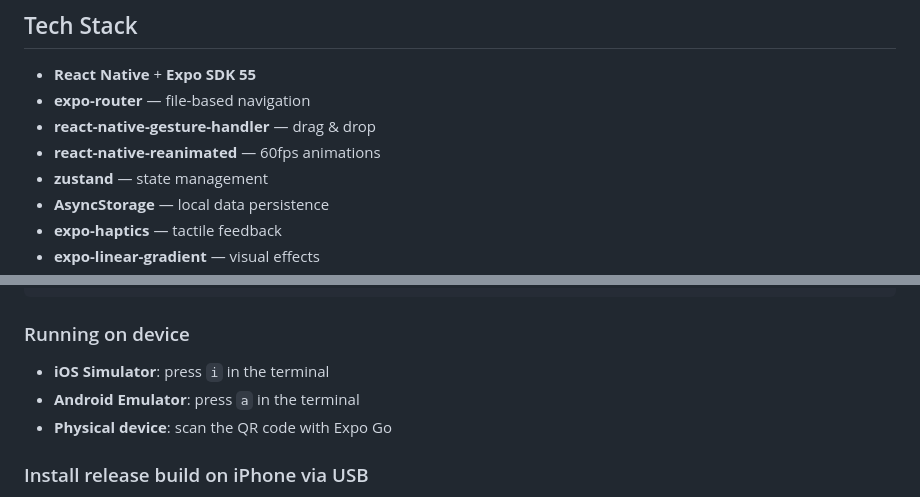
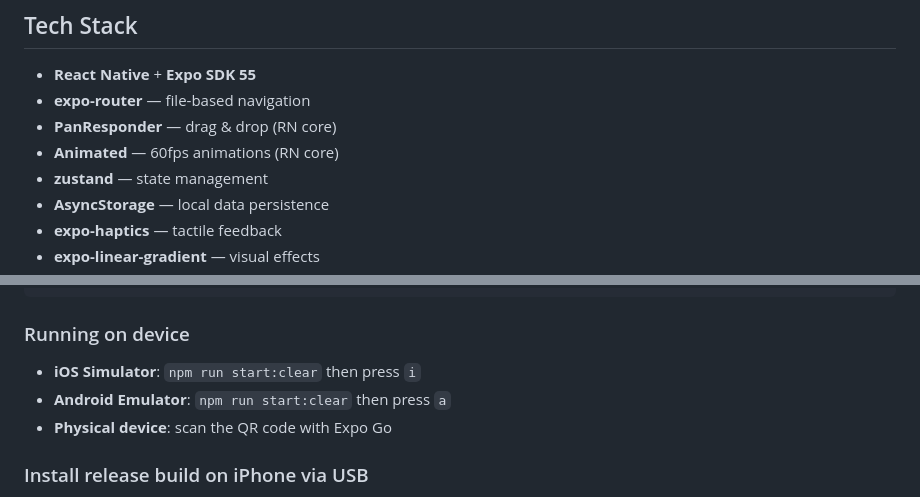
Before and after one commit to Ludovic-Blondon/block-puzzle-blast, a Markdown page: README.md, 2 parts joined by grey strips. GitHub-like rendering.

Commit message:
docs: align README with actual scripts and tech stack 📝
- Fix dev commands: use start:clear instead of npm run ios/android
- Fix tech stack: PanResponder/Animated (RN core), not gesture-handler/reanimated
- Accept expo run:ios as default ios script (prebuild overwrites it)

```diff
--- a/README.md
+++ b/README.md
@@ -26,8 +26,8 @@ Block Puzzle Blast is a strategic puzzle game where you place blocks on a 10x10
 
 - **React Native** + **Expo SDK 55**
 - **expo-router** — file-based navigation
-- **react-native-gesture-handler** — drag & drop
-- **react-native-reanimated** — 60fps animations
+- **PanResponder** — drag & drop (RN core)
+- **Animated** — 60fps animations (RN core)
 - **zustand** — state management
 - **AsyncStorage** — local data persistence
 - **expo-haptics** — tactile feedback
@@ -57,8 +57,8 @@ npx expo start -c
 
 ### Running on device
 
-- **iOS Simulator**: press `i` in the terminal
-- **Android Emulator**: press `a` in the terminal
+- **iOS Simulator**: `npm run start:clear` then press `i`
+- **Android Emulator**: `npm run start:clear` then press `a`
 - **Physical device**: scan the QR code with Expo Go
 
 ### Install release build on iPhone via USB
```
